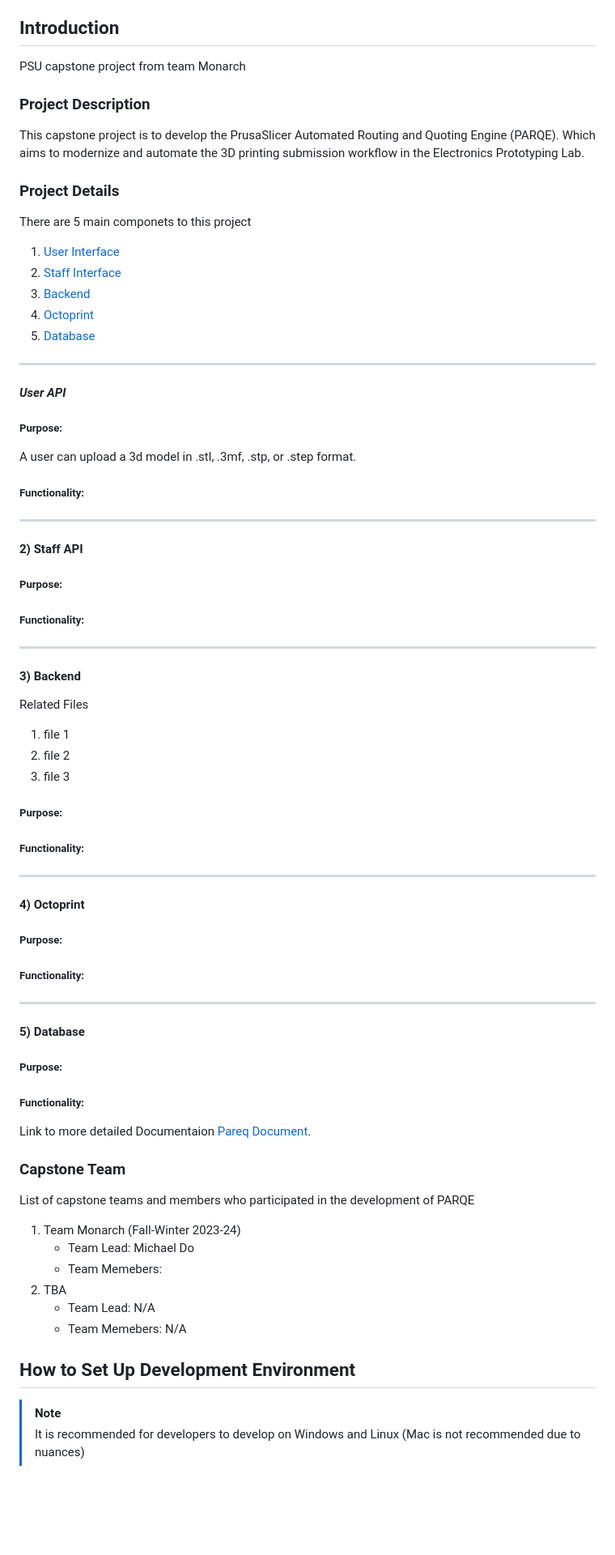
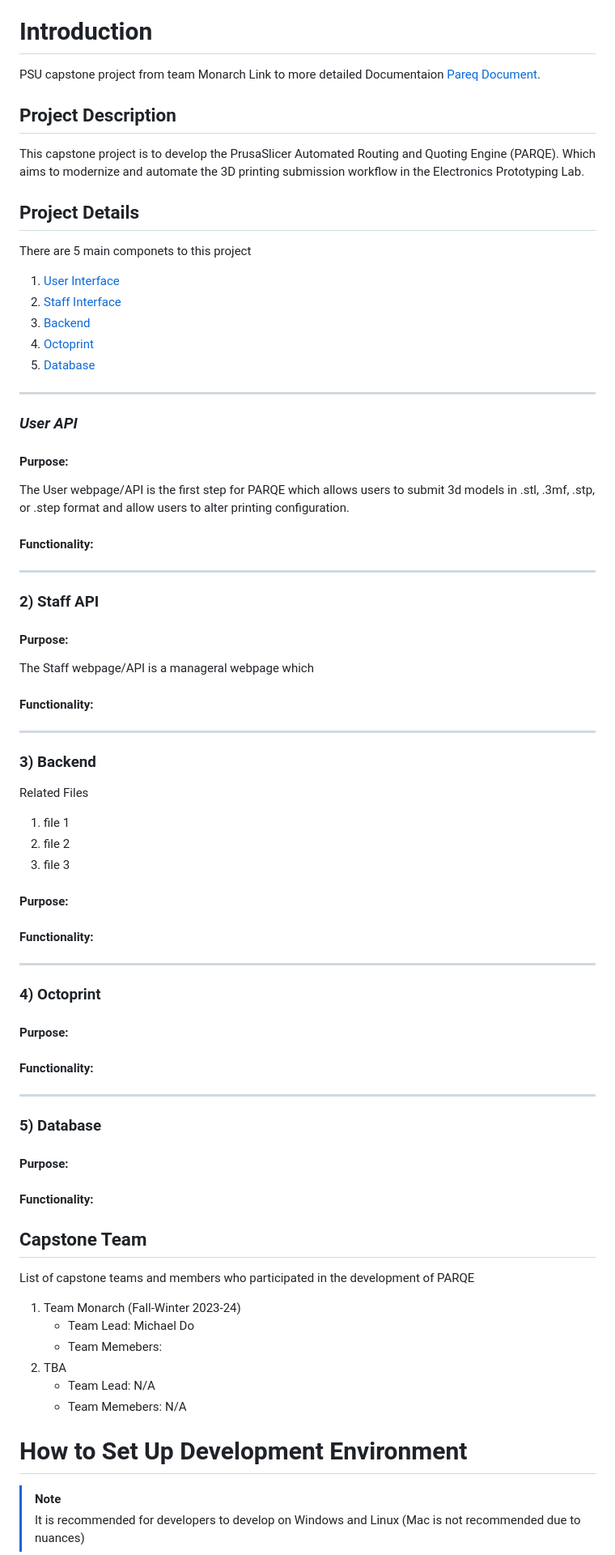
Before and after one commit to Monarch-Capstone-Parqe/CapstoneParqe, a Markdown page: README.md, the part around one of its changes. Shown at 81% size. GitHub-like rendering; blank space fills up the shorter version.

```diff
--- a/README.md
+++ b/README.md
@@ -15,13 +15,14 @@
 
 
 
-## Introduction <a name="intro"></a>
+# Introduction <a name="intro"></a>
 PSU capstone project from team Monarch
+Link to more detailed Documentaion [Pareq Document]().
 
-### Project Description <a name="projectDesc"></a>
+## Project Description <a name="projectDesc"></a>
 This capstone project is to develop the PrusaSlicer Automated Routing and Quoting Engine (PARQE). Which aims to modernize and automate the 3D printing submission workflow in the Electronics Prototyping Lab.
 
-### Project Details <a name="projectDetails"></a>
+## Project Details <a name="projectDetails"></a>
 There are 5 main componets to this project
 
 1. [User Interface](#UserApi)
@@ -31,47 +32,45 @@ There are 5 main componets to this project
 5. [Database](#Database)
 
 ---
-#### *User API* <a name="UserApi"></a>
-##### Purpose:
-A user can upload a 3d model in .stl, .3mf, .stp, or .step format.
+### *User API* <a name="UserApi"></a>
+#### Purpose:
+The User webpage/API is the first step for PARQE which allows users to submit 3d models in .stl, .3mf, .stp, or .step format and allow users to alter printing configuration.
 
-##### Functionality:
+#### Functionality:
 
 
 ---
-#### 2) Staff API <a name="StaffApi"></a>
-##### Purpose:
-
-##### Functionality:
+### 2) Staff API <a name="StaffApi"></a>
+#### Purpose:
+The Staff webpage/API is a manageral webpage which
+#### Functionality:
 
 ---
-#### 3) Backend <a name="Backend"></a>
+### 3) Backend <a name="Backend"></a>
 Related Files
 1. file 1
 2. file 2
 3. file 3
 
-##### Purpose:
+#### Purpose:
 
-##### Functionality:
+#### Functionality:
 
 ---
-#### 4) Octoprint <a name="Octo"></a>
+### 4) Octoprint <a name="Octo"></a>
 
-##### Purpose:
+#### Purpose:
 
-##### Functionality:
+#### Functionality:
 
 ---
-#### 5) Database <a name="Database"></a>
+### 5) Database <a name="Database"></a>
 
-##### Purpose:
+#### Purpose:
 
-##### Functionality:
+#### Functionality:
 
-Link to more detailed Documentaion [Pareq Document]().
-
-### Capstone Team <a name="capstoneTeam"></a>
+## Capstone Team <a name="capstoneTeam"></a>
 List of capstone teams and members who participated in the development of PARQE
 1. Team Monarch (Fall-Winter 2023-24)
    - Team Lead: Michael Do
@@ -82,7 +81,7 @@ List of capstone teams and members who participated in the development of PARQE
 
 
 
-## How to Set Up Development Environment <a name="Set"></a>
+# How to Set Up Development Environment <a name="Set"></a>
 > [!NOTE]
 > It is recommended for developers to develop on Windows and Linux (Mac is not recommended due to nuances)
 
```
Also changed, not shown: other parts of README.md (+4 -4 lines).
